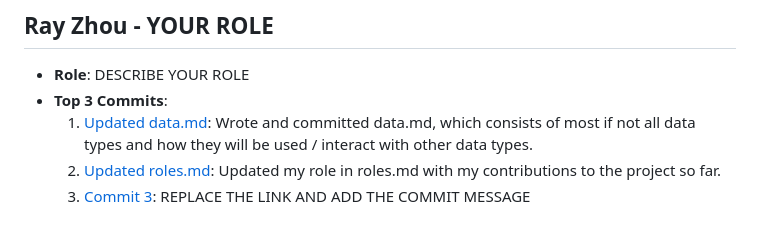
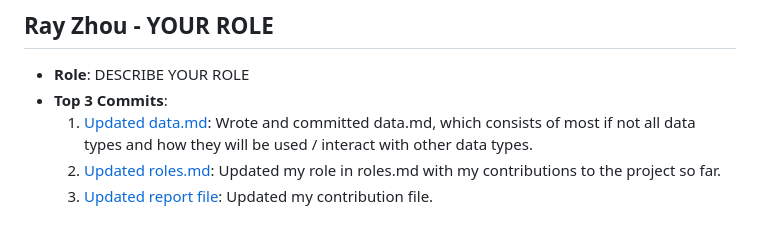
Before and after one commit to mya03/Meal-Planner, a Markdown page: team/m2/roles.md, the part around the change. GitHub-like rendering.

```diff
--- a/team/m2/roles.md
+++ b/team/m2/roles.md
@@ -26,4 +26,4 @@
 - **Top 3 Commits**:
   1. [Updated data.md](https://github.com/mya03/Meal-Planner/commit/fbae2dc660888391ff5a9fffc45693a2fe08fc93): Wrote and committed data.md, which consists of most if not all data types and how they will be used / interact with other data types.
   2. [Updated roles.md](https://github.com/mya03/Meal-Planner/commit/9d5237c84c621fd4e8ef5d875c418ee955ca143e): Updated my role in roles.md with my contributions to the project so far.
-  3. [Commit 3](https://github.com/repo/commit3): REPLACE THE LINK AND ADD THE COMMIT MESSAGE
+  3. [Updated report file](https://github.com/mya03/Meal-Planner/commit/8385481a49905e903f9ff5de1875607798ee072e): Updated my contribution file.
```
